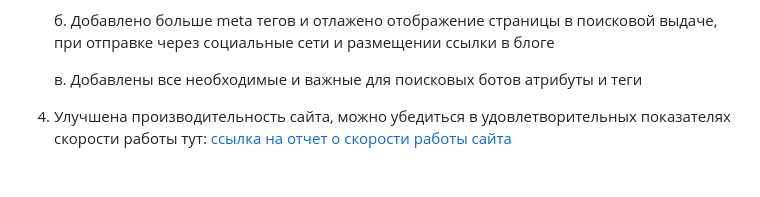
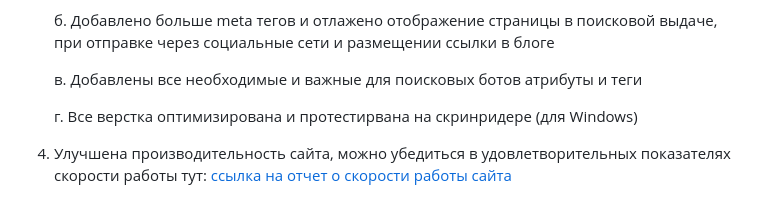
Before and after one commit to AlexandrBlueRose/JsPractice, a Markdown page: README.md, the part around the change. Rendered like a GitHub page; blank space fills up the shorter version.

```diff
--- a/README.md
+++ b/README.md
@@ -26,6 +26,8 @@
    б. Добавлено больше meta тегов и отлажено отображение страницы в поисковой выдаче, при отправке через социальные сети и размещении ссылки в блоге
 
    в. Добавлены все необходимые и важные для поисковых ботов атрибуты и теги
+
+   г. Все верстка оптимизирована и протестирвана на скринридере (для Windows)
 5. Улучшена производительность сайта, можно убедиться в удовлетворительных показателях скорости работы тут: [ссылка на отчет о скорости работы сайта](https://pagespeed.web.dev/analysis/http-f0880775-xsph-ru/mx4ri7vayp?form_factor=desktop )
 
    a. Улучшена работа с картинками, выбираются оптимальные размеры, в случае их отсутствия картинка скрывается
```
